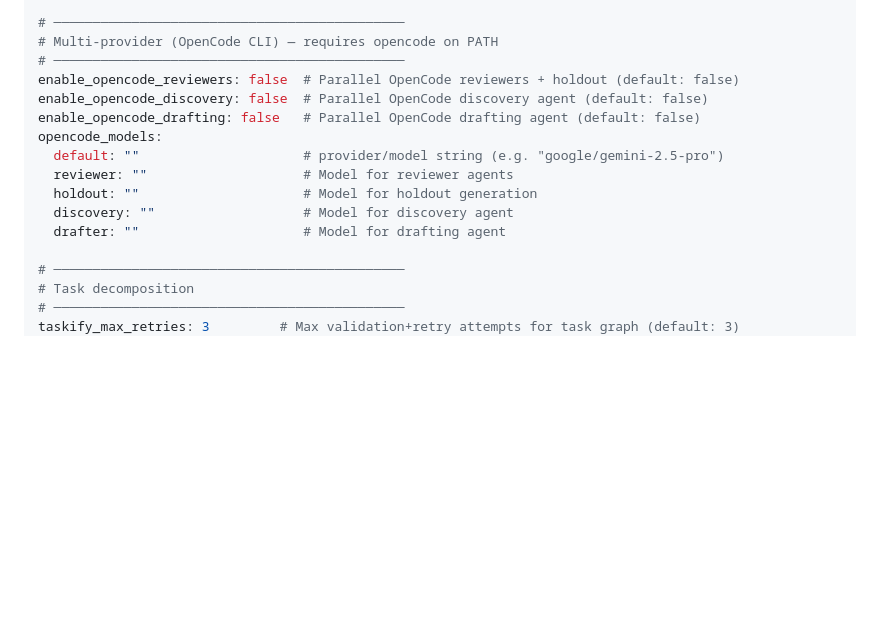
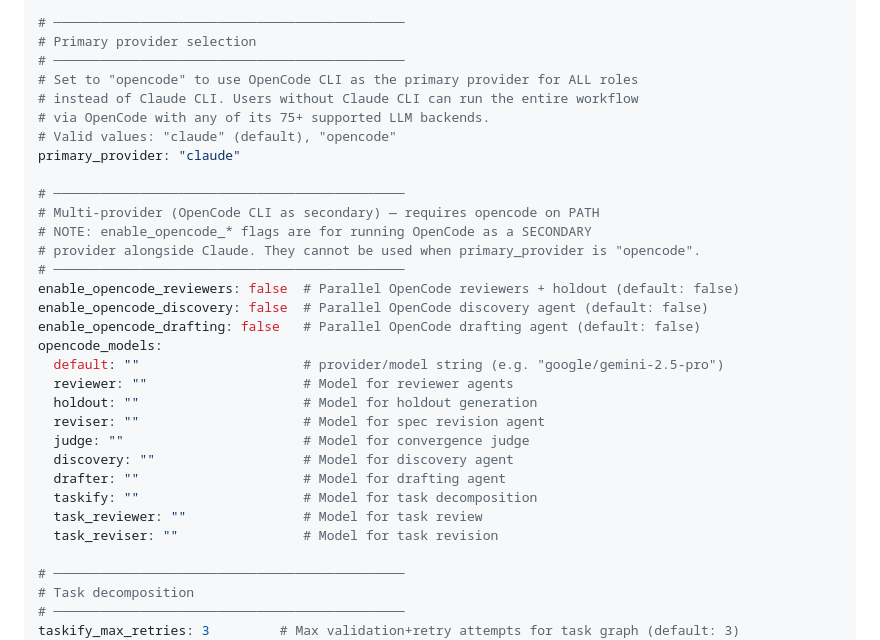
Before and after one commit to nixlim/spec_system, a Markdown page: README.md, the part around the change. Drawn GitHub-style; blank space fills up the shorter version.

```diff
--- a/README.md
+++ b/README.md
@@ -381,7 +381,18 @@ enable_codex_drafting: false    # Parallel Codex drafting agent (default: false)
 codex_model: "gpt-5.4"         # Model ID passed to the Codex CLI (default: "gpt-5.4")
 
 # ─────────────────────────────────────────────
-# Multi-provider (OpenCode CLI) — requires opencode on PATH
+# Primary provider selection
+# ─────────────────────────────────────────────
+# Set to "opencode" to use OpenCode CLI as the primary provider for ALL roles
+# instead of Claude CLI. Users without Claude CLI can run the entire workflow
+# via OpenCode with any of its 75+ supported LLM backends.
+# Valid values: "claude" (default), "opencode"
+primary_provider: "claude"
+
+# ─────────────────────────────────────────────
+# Multi-provider (OpenCode CLI as secondary) — requires opencode on PATH
+# NOTE: enable_opencode_* flags are for running OpenCode as a SECONDARY
+# provider alongside Claude. They cannot be used when primary_provider is "opencode".
 # ─────────────────────────────────────────────
 enable_opencode_reviewers: false  # Parallel OpenCode reviewers + holdout (default: false)
 enable_opencode_discovery: false  # Parallel OpenCode discovery agent (default: false)
@@ -390,8 +401,13 @@ opencode_models:
   default: ""                     # provider/model string (e.g. "google/gemini-2.5-pro")
   reviewer: ""                    # Model for reviewer agents
   holdout: ""                     # Model for holdout generation
+  reviser: ""                     # Model for spec revision agent
+  judge: ""                       # Model for convergence judge
   discovery: ""                   # Model for discovery agent
   drafter: ""                     # Model for drafting agent
+  taskify: ""                     # Model for task decomposition
+  task_reviewer: ""               # Model for task review
+  task_reviser: ""                # Model for task revision
 
 # ─────────────────────────────────────────────
 # Task decomposition
```
Also changed, not shown: docs/operations-manual.md (+28 -2 lines).
